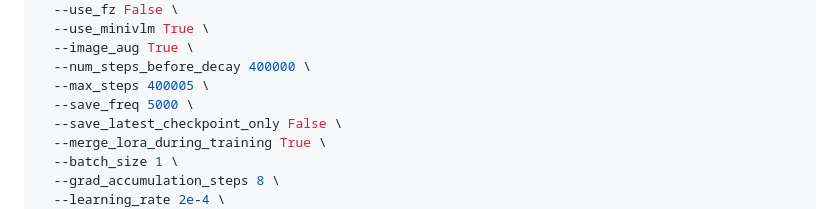
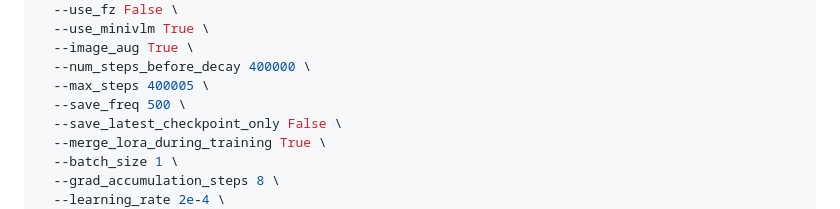
Before and after one commit to Shermansdfh/RLL-Project, a Markdown page: experiments/depth-wise-feature-weighting.md, the part around the change. Rendered like a GitHub page.

Commit message:
guides for depth-wise-feature-weighting training

```diff
--- a/experiments/depth-wise-feature-weighting.md
+++ b/experiments/depth-wise-feature-weighting.md
@@ -146,7 +146,7 @@ CUDA_VISIBLE_DEVICES=0 torchrun --standalone --nnodes 1 --nproc-per-node 1 vla-s
   --image_aug True \
   --num_steps_before_decay 400000 \
   --max_steps 400005 \
-  --save_freq 5000 \
+  --save_freq 500 \
   --save_latest_checkpoint_only False \
   --merge_lora_during_training True \
   --batch_size 1 \
```
